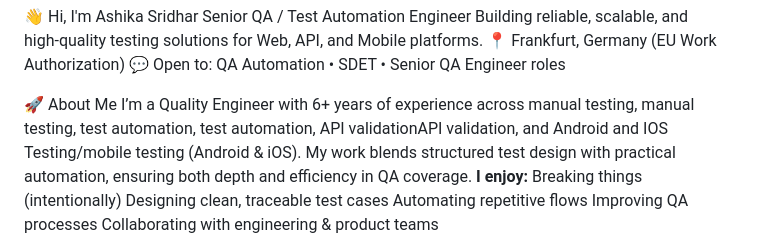
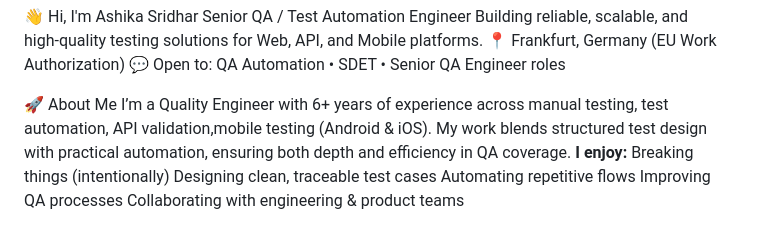
Before and after one commit to AshikaSridhar26/AshikaSridhar26, a Markdown page: README.md, the part around the change. Drawn GitHub-style.

```diff
--- a/README.md
+++ b/README.md
@@ -6,7 +6,7 @@ Building reliable, scalable, and high‑quality testing solutions for Web, API,
 
 
 🚀 About Me
-I’m a Quality Engineer with 6+ years of experience across manual testing, manual testing, test automation, test automation, API validationAPI validation, and Android and IOS Testing/mobile testing (Android & iOS). My work blends structured test design with practical automation, ensuring both depth and efficiency in QA coverage.
+I’m a Quality Engineer with 6+ years of experience across manual testing, test automation, API validation,mobile testing (Android & iOS). My work blends structured test design with practical automation, ensuring both depth and efficiency in QA coverage.
 **I enjoy:**
 Breaking things (intentionally)
 Designing clean, traceable test cases
```
